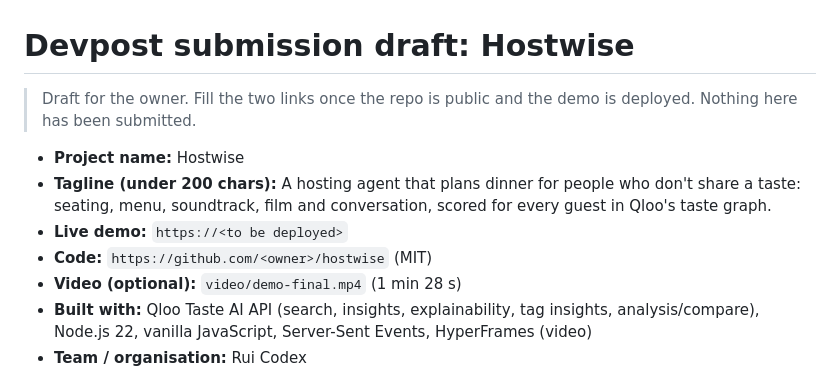
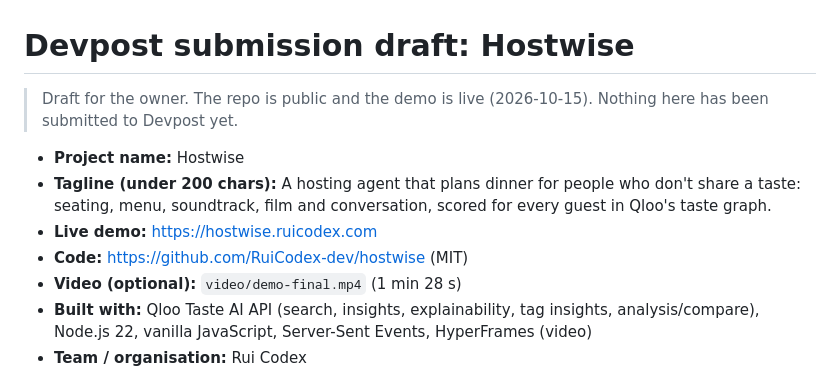
Before and after one commit to RuiCodex-dev/hostwise, a Markdown page: docs/DEVPOST.md, the part around the change. Rendered like a GitHub page.

```diff
--- a/docs/DEVPOST.md
+++ b/docs/DEVPOST.md
@@ -1,14 +1,14 @@
 # Devpost submission draft: Hostwise
 
-> Draft for the owner. Fill the two links once the repo is public and the demo is deployed.
-> Nothing here has been submitted.
+> Draft for the owner. The repo is public and the demo is live (2026-10-15).
+> Nothing here has been submitted to Devpost yet.
 
 - **Project name:** Hostwise
 - **Tagline (under 200 chars):** A hosting agent that plans dinner for people who don't share a
   taste: seating, menu, soundtrack, film and conversation, scored for every guest in Qloo's
   taste graph.
-- **Live demo:** `https://<to be deployed>`
-- **Code:** `https://github.com/<owner>/hostwise` (MIT)
+- **Live demo:** https://hostwise.ruicodex.com
+- **Code:** https://github.com/RuiCodex-dev/hostwise (MIT)
 - **Video (optional):** `video/demo-final.mp4` (1 min 28 s)
 - **Built with:** Qloo Taste AI API (search, insights, explainability, tag insights,
   analysis/compare), Node.js 22, vanilla JavaScript, Server-Sent Events, HyperFrames (video)
```
Also changed, not shown: PUBLISH_CHECKLIST.md (+8 -3 lines), README.md (+8 -0 lines).
